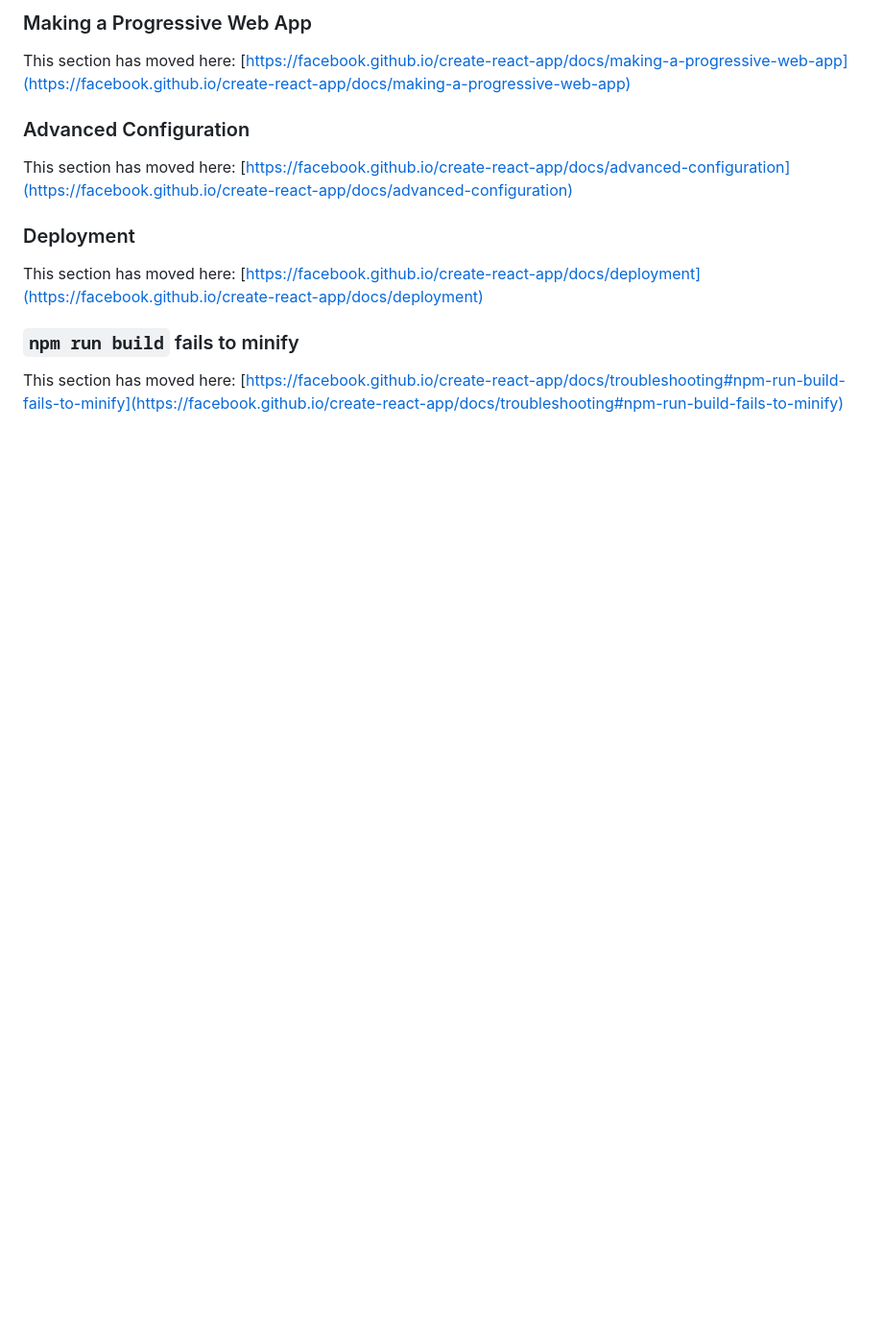
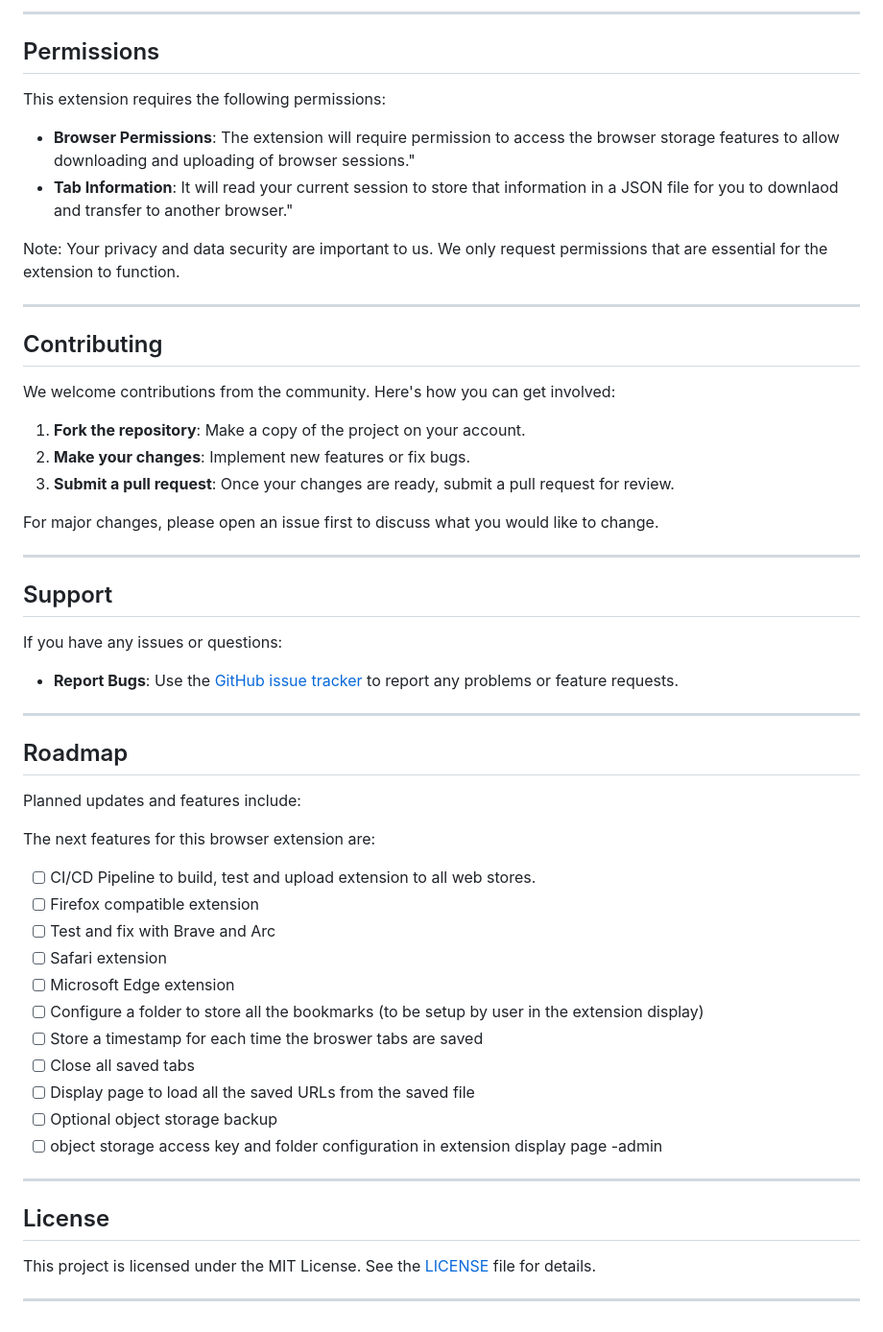
Before and after one commit to motethansen/bookmark_extension, a Markdown page: README.md, the part around the change printed below. Shown: that part at 96% size. Drawn GitHub-style; blank space fills up the shorter version.

```diff
--- a/README.md
+++ b/README.md
@@ -55,16 +65,59 @@ This section has moved here: [https://facebook.github.io/create-react-app/docs/a
 
-### Making a Progressive Web App
+---
 
-This section has moved here: [https://facebook.github.io/create-react-app/docs/making-a-progressive-web-app](https://facebook.github.io/create-react-app/docs/making-a-progressive-web-app)
+## Permissions
 
-### Advanced Configuration
+This extension requires the following permissions:
 
-This section has moved here: [https://facebook.github.io/create-react-app/docs/advanced-configuration](https://facebook.github.io/create-react-app/docs/advanced-configuration)
+- **Browser Permissions**: The extension will require permission to access the browser storage features to allow downloading and uploading of browser sessions."
+- **Tab Information**: It will read your current session to store that information in a JSON file for you to downlaod and transfer to another browser."
 
-### Deployment
+Note: Your privacy and data security are important to us. We only request permissions that are essential for the extension to function.
 
-This section has moved here: [https://facebook.github.io/create-react-app/docs/deployment](https://facebook.github.io/create-react-app/docs/deployment)
+---
 
-### `npm run build` fails to minify
+## Contributing
 
-This section has moved here: [https://facebook.github.io/create-react-app/docs/troubleshooting#npm-run-build-fails-to-minify](https://facebook.github.io/create-react-app/docs/troubleshooting#npm-run-build-fails-to-minify)
+We welcome contributions from the community. Here's how you can get involved:
+
+1. **Fork the repository**: Make a copy of the project on your account.
+2. **Make your changes**: Implement new features or fix bugs.
+3. **Submit a pull request**: Once your changes are ready, submit a pull request for review.
+
+For major changes, please open an issue first to discuss what you would like to change.
+
+---
+
+## Support
+
+If you have any issues or questions:
+
+- **Report Bugs**: Use the [GitHub issue tracker](https://github.com/motethansen/bookmark_extension/issues) to report any problems or feature requests.
+
+---
+
+## Roadmap
+
+Planned updates and features include:
+
+The next features for this browser extension are:
+
+- [ ] CI/CD Pipeline to build, test and upload extension to all web stores.
+- [ ] Firefox compatible extension
+- [ ] Test and fix with Brave and Arc
+- [ ] Safari extension
+- [ ] Microsoft Edge extension
+- [ ] Configure a folder to store all the bookmarks (to be setup by user in the extension display)
+- [ ] Store a timestamp for each time the broswer tabs are saved
+- [ ] Close all saved tabs
+- [ ] Display page to load all the saved URLs from the saved file
+- [ ] Optional object storage backup
+- [ ] object storage access key and folder configuration in extension display page -admin
+
+---
+
+## License
+
+This project is licensed under the MIT License. See the [LICENSE](#) file for details.
+
+---
```
Also changed, not shown: other parts of README.md (+40 -30 lines), docs/loadunpacked.png (added), docs/savesessionscreenshot.png (added), 2 other files.
